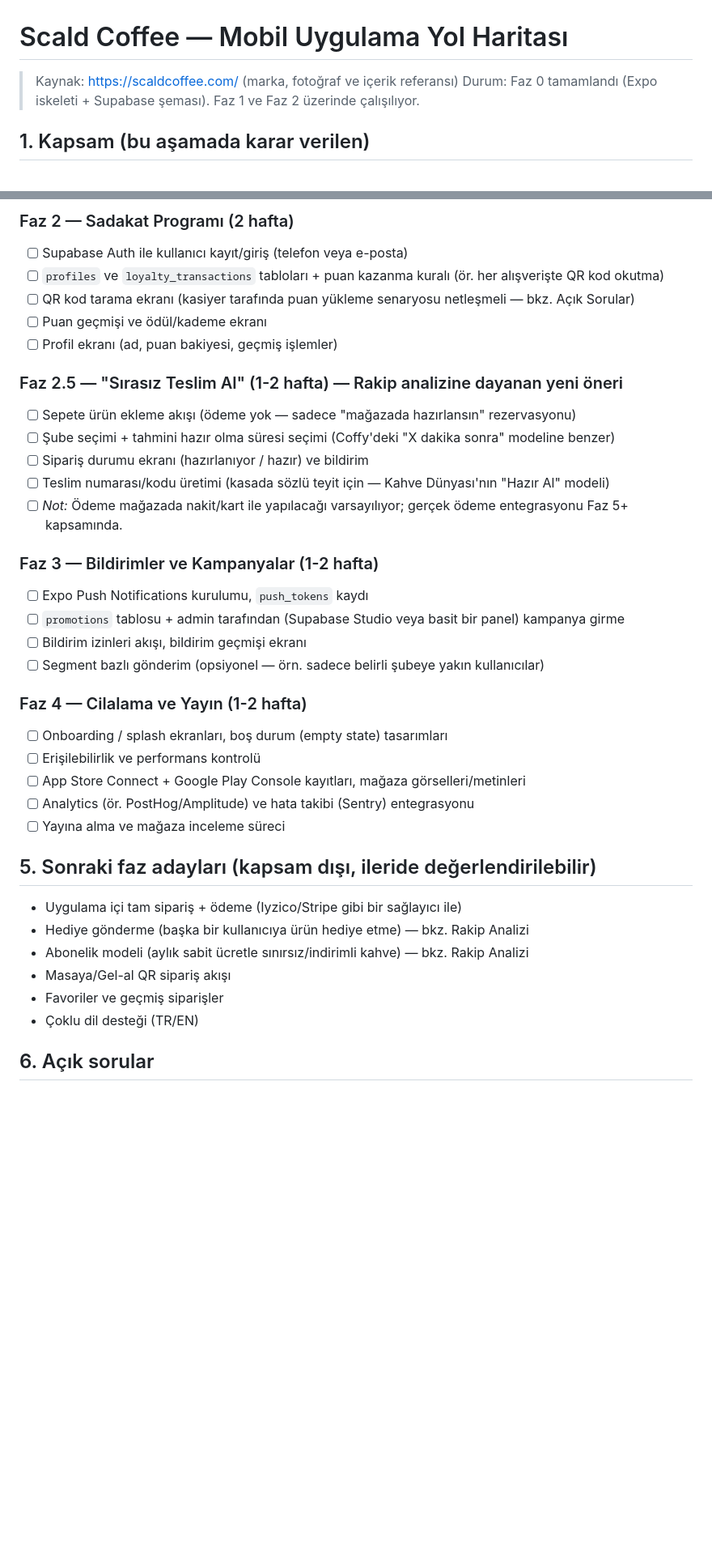
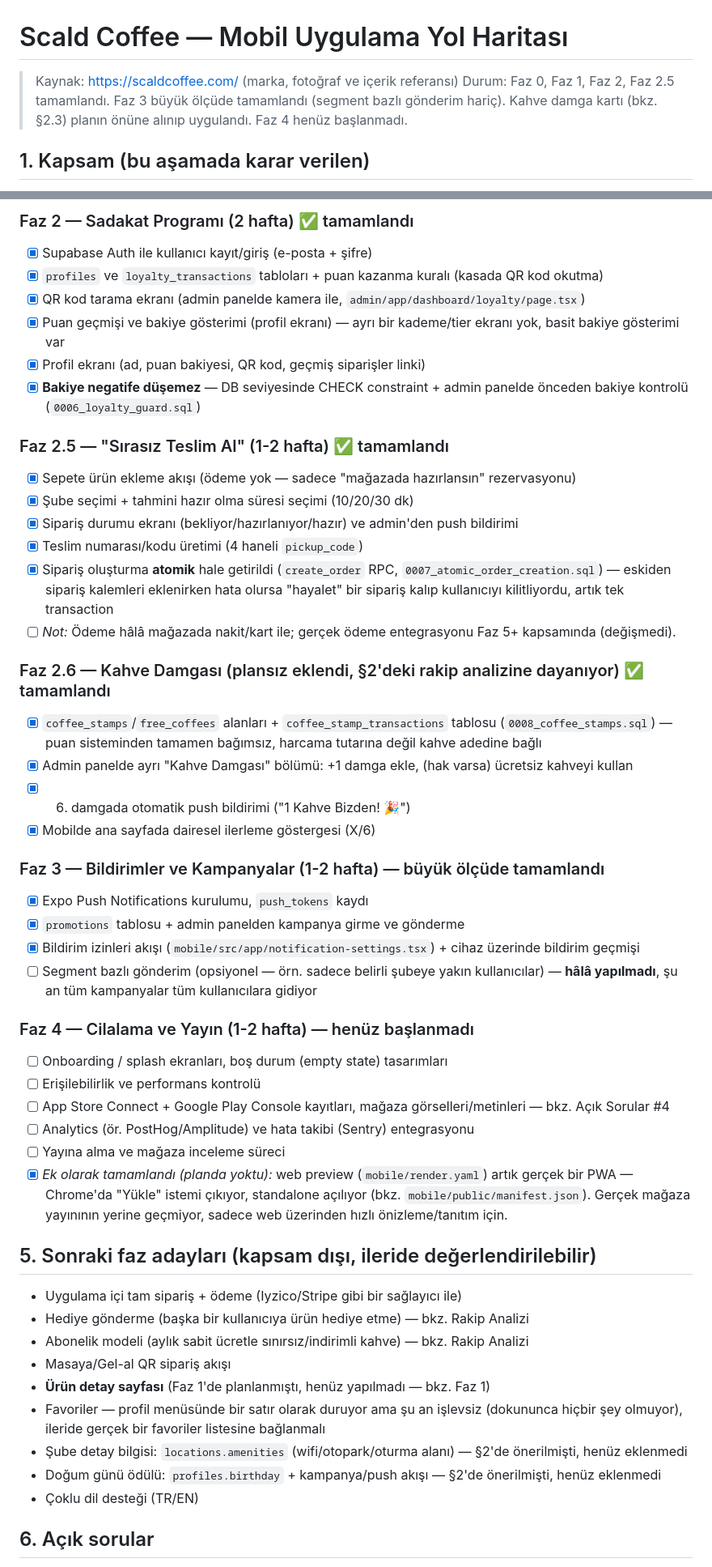
Before and after one commit to abdullahcumhur/scald, a Markdown page: ROADMAP.md, 2 parts joined by grey strips. Shown at 81% size. GitHub-like rendering; blank space fills up the shorter version.

Commit message:
Update ROADMAP.md to reflect actual implementation progress
Mark Faz 0-2.5 and most of Faz 3 complete, document the new coffee
stamp card mechanic (Faz 2.6), note the still-missing product detail
page and segmented notifications, and resolve/update the open
questions list.

Co-Authored-By: Claude Sonnet 5 <noreply@anthropic.com>

```diff
--- a/ROADMAP.md
+++ b/ROADMAP.md
@@ -1,7 +1,7 @@
 # Scald Coffee — Mobil Uygulama Yol Haritası
 
 > Kaynak: https://scaldcoffee.com/ (marka, fotoğraf ve içerik referansı)
-> Durum: Faz 0 tamamlandı (Expo iskeleti + Supabase şeması). Faz 1 ve Faz 2 üzerinde çalışılıyor.
+> Durum: Faz 0, Faz 1, Faz 2, Faz 2.5 tamamlandı. Faz 3 büyük ölçüde tamamlandı (segment bazlı gönderim hariç). Kahve damga kartı (bkz. §2.3) planın önüne alınıp uygulandı. Faz 4 henüz başlanmadı.
 
 ## 1. Kapsam (bu aşamada karar verilen)
 
@@ -83,37 +86,49 @@ backend/
 
-### Faz 2 — Sadakat Programı (2 hafta)
-- [ ] Supabase Auth ile kullanıcı kayıt/giriş (telefon veya e-posta)
-- [ ] `profiles` ve `loyalty_transactions` tabloları + puan kazanma kuralı (ör. her alışverişte QR kod okutma)
-- [ ] QR kod tarama ekranı (kasiyer tarafında puan yükleme senaryosu netleşmeli — bkz. Açık Sorular)
-- [ ] Puan geçmişi ve ödül/kademe ekranı
-- [ ] Profil ekranı (ad, puan bakiyesi, geçmiş işlemler)
+### Faz 2 — Sadakat Programı (2 hafta) ✅ tamamlandı
+- [x] Supabase Auth ile kullanıcı kayıt/giriş (e-posta + şifre)
+- [x] `profiles` ve `loyalty_transactions` tabloları + puan kazanma kuralı (kasada QR kod okutma)
+- [x] QR kod tarama ekranı (admin panelde kamera ile, `admin/app/dashboard/loyalty/page.tsx`)
+- [x] Puan geçmişi ve bakiye gösterimi (profil ekranı) — ayrı bir kademe/tier ekranı yok, basit bakiye gösterimi var
+- [x] Profil ekranı (ad, puan bakiyesi, QR kod, geçmiş siparişler linki)
+- [x] **Bakiye negatife düşemez** — DB seviyesinde CHECK constraint + admin panelde önceden bakiye kontrolü (`0006_loyalty_guard.sql`)
 
-### Faz 2.5 — "Sırasız Teslim Al" (1-2 hafta) — Rakip analizine dayanan yeni öneri
-- [ ] Sepete ürün ekleme akışı (ödeme yok — sadece "mağazada hazırlansın" rezervasyonu)
-- [ ] Şube seçimi + tahmini hazır olma süresi seçimi (Coffy'deki "X dakika sonra" modeline benzer)
-- [ ] Sipariş durumu ekranı (hazırlanıyor / hazır) ve bildirim
-- [ ] Teslim numarası/kodu üretimi (kasada sözlü teyit için — Kahve Dünyası'nın "Hazır Al" modeli)
-- [ ] *Not:* Ödeme mağazada nakit/kart ile yapılacağı varsayılıyor; gerçek ödeme entegrasyonu Faz 5+ kapsamında.
+### Faz 2.5 — "Sırasız Teslim Al" (1-2 hafta) ✅ tamamlandı
+- [x] Sepete ürün ekleme akışı (ödeme yok — sadece "mağazada hazırlansın" rezervasyonu)
+- [x] Şube seçimi + tahmini hazır olma süresi seçimi (10/20/30 dk)
+- [x] Sipariş durumu ekranı (bekliyor/hazırlanıyor/hazır) ve admin'den push bildirimi
+- [x] Teslim numarası/kodu üretimi (4 haneli `pickup_code`)
+- [x] Sipariş oluşturma **atomik** hale getirildi (`create_order` RPC, `0007_atomic_order_creation.sql`) — eskiden sipariş kalemleri eklenirken hata olursa "hayalet" bir sipariş kalıp kullanıcıyı kilitliyordu, artık tek transaction
+- [ ] *Not:* Ödeme hâlâ mağazada nakit/kart ile; gerçek ödeme entegrasyonu Faz 5+ kapsamında (değişmedi).
 
-### Faz 3 — Bildirimler ve Kampanyalar (1-2 hafta)
-- [ ] Expo Push Notifications kurulumu, `push_tokens` kaydı
-- [ ] `promotions` tablosu + admin tarafından (Supabase Studio veya basit bir panel) kampanya girme
-- [ ] Bildirim izinleri akışı, bildirim geçmişi ekranı
-- [ ] Segment bazlı gönderim (opsiyonel — örn. sadece belirli şubeye yakın kullanıcılar)
+### Faz 2.6 — Kahve Damgası (plansız eklendi, §2'deki rakip analizine dayanıyor) ✅ tamamlandı
+- [x] `coffee_stamps`/`free_coffees` alanları + `coffee_stamp_transactions` tablosu (`0008_coffee_stamps.sql`) — puan sisteminden tamamen bağımsız, harcama tutarına değil kahve adedine bağlı
+- [x] Admin panelde ayrı "Kahve Damgası" bölümü: +1 damga ekle, (hak varsa) ücretsiz kahveyi kullan
+- [x] 6. damgada otomatik push bildirimi ("1 Kahve Bizden! 🎉")
+- [x] Mobilde ana sayfada dairesel ilerleme göstergesi (X/6)
 
-### Faz 4 — Cilalama ve Yayın (1-2 hafta)
+### Faz 3 — Bildirimler ve Kampanyalar (1-2 hafta) — büyük ölçüde tamamlandı
+- [x] Expo Push Notifications kurulumu, `push_tokens` kaydı
+- [x] `promotions` tablosu + admin panelden kampanya girme ve gönderme
+- [x] Bildirim izinleri akışı (`mobile/src/app/notification-settings.tsx`) + cihaz üzerinde bildirim geçmişi
+- [ ] Segment bazlı gönderim (opsiyonel — örn. sadece belirli şubeye yakın kullanıcılar) — **hâlâ yapılmadı**, şu an tüm kampanyalar tüm kullanıcılara gidiyor
+
+### Faz 4 — Cilalama ve Yayın (1-2 hafta) — henüz başlanmadı
 - [ ] Onboarding / splash ekranları, boş durum (empty state) tasarımları
 - [ ] Erişilebilirlik ve performans kontrolü
-- [ ] App Store Connect + Google Play Console kayıtları, mağaza görselleri/metinleri
+- [ ] App Store Connect + Google Play Console kayıtları, mağaza görselleri/metinleri — bkz. Açık Sorular #4
 - [ ] Analytics (ör. PostHog/Amplitude) ve hata takibi (Sentry) entegrasyonu
 - [ ] Yayına alma ve mağaza inceleme süreci
+- [x] *Ek olarak tamamlandı (planda yoktu):* web preview (`mobile/render.yaml`) artık gerçek bir PWA — Chrome'da "Yükle" istemi çıkıyor, standalone açılıyor (bkz. `mobile/public/manifest.json`). Gerçek mağaza yayınının yerine geçmiyor, sadece web üzerinden hızlı önizleme/tanıtım için.
 
 ## 5. Sonraki faz adayları (kapsam dışı, ileride değerlendirilebilir)
 - Uygulama içi tam sipariş + ödeme (Iyzico/Stripe gibi bir sağlayıcı ile)
 - Hediye gönderme (başka bir kullanıcıya ürün hediye etme) — bkz. Rakip Analizi
 - Abonelik modeli (aylık sabit ücretle sınırsız/indirimli kahve) — bkz. Rakip Analizi
 - Masaya/Gel-al QR sipariş akışı
-- Favoriler ve geçmiş siparişler
+- **Ürün detay sayfası** (Faz 1'de planlanmıştı, henüz yapılmadı — bkz. Faz 1)
+- Favoriler — profil menüsünde bir satır olarak duruyor ama şu an işlevsiz (dokununca hiçbir şey olmuyor), ileride gerçek bir favoriler listesine bağlanmalı
+- Şube detay bilgisi: `locations.amenities` (wifi/otopark/oturma alanı) — §2'de önerilmişti, henüz eklenmedi
+- Doğum günü ödülü: `profiles.birthday` + kampanya/push akışı — §2'de önerilmişti, henüz eklenmedi
 - Çoklu dil desteği (TR/EN)
 
 ## 6. Açık sorular
```
Also changed, not shown: other parts of ROADMAP.md (+19 -14 lines).
